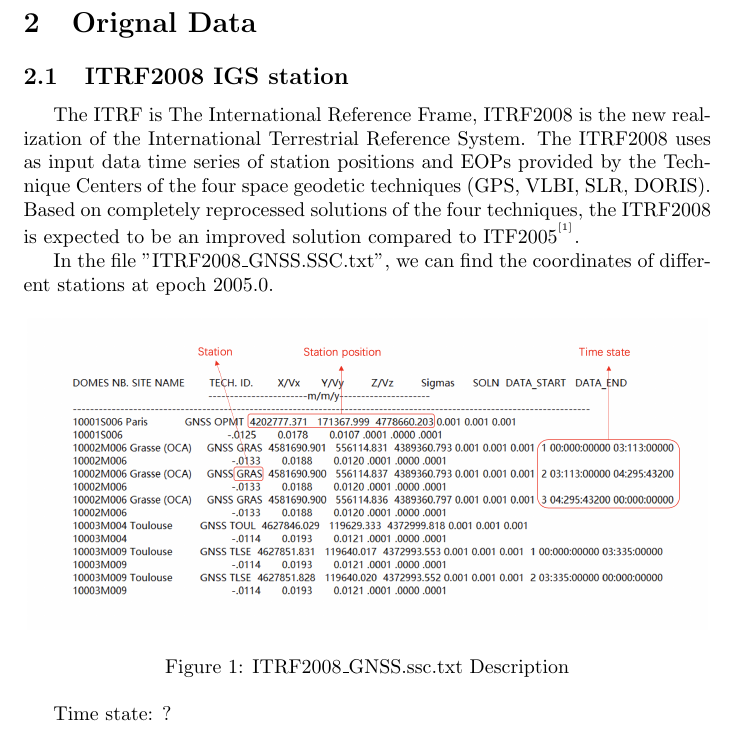
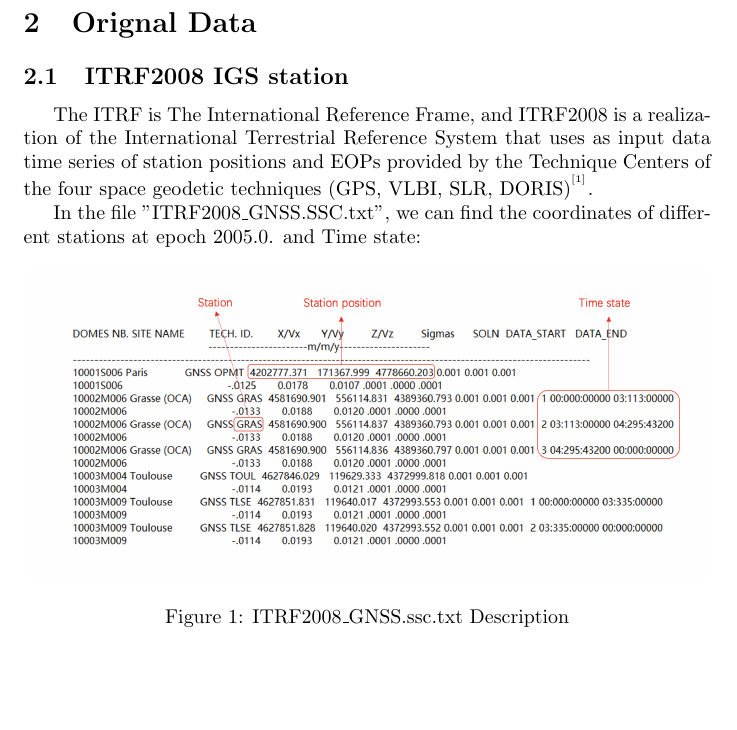
Before and after one commit to FullToker/SatelliteGeodesy_LAB-23winter, a LaTeX document (report/lab1.tex): part of page 1 of 5, cut so that both start at the same text, the shorter picture padded with empty space. Compiled offline with pdfLaTeX.

Commit message:
report for lab1

```diff
--- a/report/lab1.tex
+++ b/report/lab1.tex
@@ -22,19 +22,17 @@
 \section{Orignal Data}
 \subsection{ITRF2008 IGS station}
 The ITRF is The International Reference Frame,
-ITRF2008 is the new realization of the International Terrestrial Reference System.
-The ITRF2008 uses as input data time series of station positions and EOPs provided by the Technique Centers of the four space geodetic techniques (GPS, VLBI, SLR, DORIS).
-Based on completely reprocessed solutions of the four techniques, the ITRF2008 is expected to be an improved solution compared to ITF2005\upcite{ref1}.
+and ITRF2008 is a realization of the International Terrestrial Reference System
+that uses as input data time series of station positions and EOPs provided by the Technique Centers of the four space geodetic techniques (GPS, VLBI, SLR, DORIS)\upcite{ref1}.
 
 In the file "ITRF2008\_GNSS.SSC.txt", we can find the coordinates of different stations at epoch 2005.0.
+ and Time state:
 \begin{figure}[htbp]
     \centering
     \includegraphics[width=12cm]{./source/ITRF2008.png}
     \caption{ITRF2008\_GNSS.ssc.txt Description}
     \label{fig:ITRF2008}
 \end{figure}
-
-Time state: ?
 \subsection{Station GPS Obversations}
 We were responsible for the computation of the positions and movements of three measurement stations: KIRU, MORP, and REYK. The locations are illustrated in the following figure:
 
```
Also changed, not shown: report/lab1.pdf, 3 other files.
